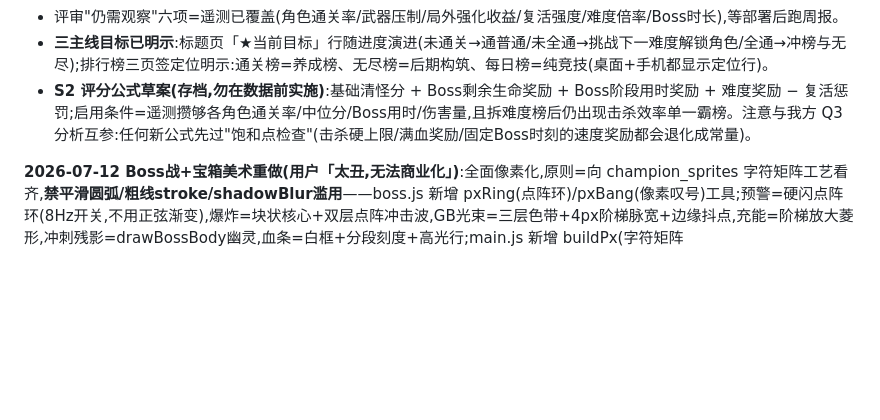
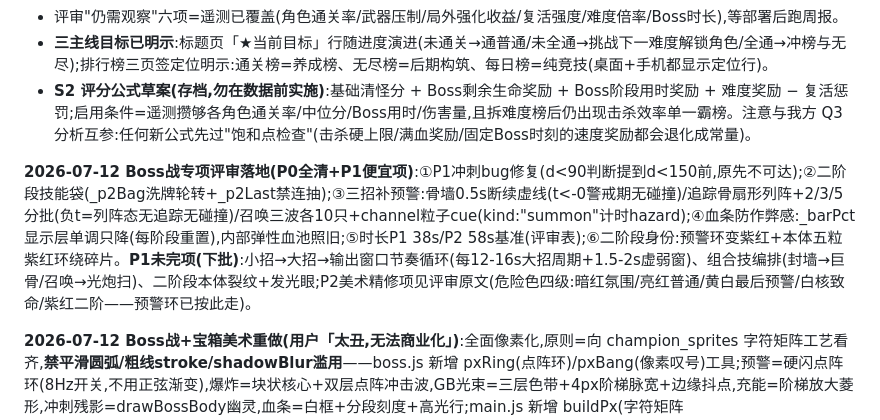
Before and after one commit to yeyingying/sans-game, a Markdown page: 交接总结.md, the part around the change. Drawn GitHub-style; blank space fills up the shorter version.

Commit message:
交接文档:Boss评审P0落地记录与P1剩余项
Co-Authored-By: Claude Fable 5 <noreply@anthropic.com>

```diff
--- a/交接总结.md
+++ b/交接总结.md
@@ -191,6 +191,8 @@
 - **三主线目标已明示**:标题页「★当前目标」行随进度演进(未通关→通普通/未全通→挑战下一难度解锁角色/全通→冲榜与无尽);排行榜三页签定位明示:通关榜=养成榜、无尽榜=后期构筑、每日榜=纯竞技(桌面+手机都显示定位行)。
 - **S2 评分公式草案(存档,勿在数据前实施)**:基础清怪分 + Boss剩余生命奖励 + Boss阶段用时奖励 + 难度奖励 − 复活惩罚;启用条件=遥测攒够各角色通关率/中位分/Boss用时/伤害量,且拆难度榜后仍出现击杀效率单一霸榜。注意与我方 Q3 分析互参:任何新公式先过"饱和点检查"(击杀硬上限/满血奖励/固定Boss时刻的速度奖励都会退化成常量)。
 
+**2026-07-12 Boss战专项评审落地(P0全清+P1便宜项)**:①P1冲刺bug修复(d<90判断提到d<150前,原先不可达);②二阶段技能袋(_p2Bag洗牌轮转+_p2Last禁连抽);③三招补预警:骨墙0.5s断续虚线(t<-0警戒期无碰撞)/追踪骨扇形列阵+2/3/5分批(负t=列阵态无追踪无碰撞)/召唤三波各10只+channel粒子cue(kind:"summon"计时hazard);④血条防作弊感:_barPct显示层单调只降(每阶段重置),内部弹性血池照旧;⑤时长P1 38s/P2 58s基准(评审表);⑥二阶段身份:预警环变紫红+本体五粒紫红环绕碎片。**P1未完项(下批)**:小招→大招→输出窗口节奏循环(每12-16s大招周期+1.5-2s虚弱窗)、组合技编排(封墙→巨骨/召唤→光炮扫)、二阶段本体裂纹+发光眼;P2美术精修项见评审原文(危险色四级:暗红氛围/亮红普通/黄白最后预警/白核致命/紫红二阶——预警环已按此走)。
+
 **2026-07-12 Boss战+宝箱美术重做(用户「太丑,无法商业化」)**:全面像素化,原则=向 champion_sprites 字符矩阵工艺看齐,**禁平滑圆弧/粗线stroke/shadowBlur滥用**——boss.js 新增 pxRing(点阵环)/pxBang(像素叹号)工具;预警=硬闪点阵环(8Hz开关,不用正弦渐变),爆炸=块状核心+双层点阵冲击波,GB光束=三层色带+4px阶梯脉宽+边缘抖点,充能=阶梯放大菱形,冲刺残影=drawBossBody幽灵,血条=白框+分段刻度+高光行;main.js 新增 buildPx(字符矩阵→canvas)+CHEST_LID/CHEST_BASE 宝箱贴图(22×7/22×9,金箍木箱锁孔),开箱=盖子飞脱+点阵光柱+踏格旋转太阳芒(1/48圈步进),喷泉方块贴像素网格,卡片双层像素框+硬投影;战场小宝箱同贴图。**顺手修复 ?chest 调试入口**(openChest 被后续 state="playing" 覆盖,移到状态设置之后)。已用 Chrome 实测截图验收。再改美术记得:同一原则,先截图后交付。
 
 后续候选:
```
